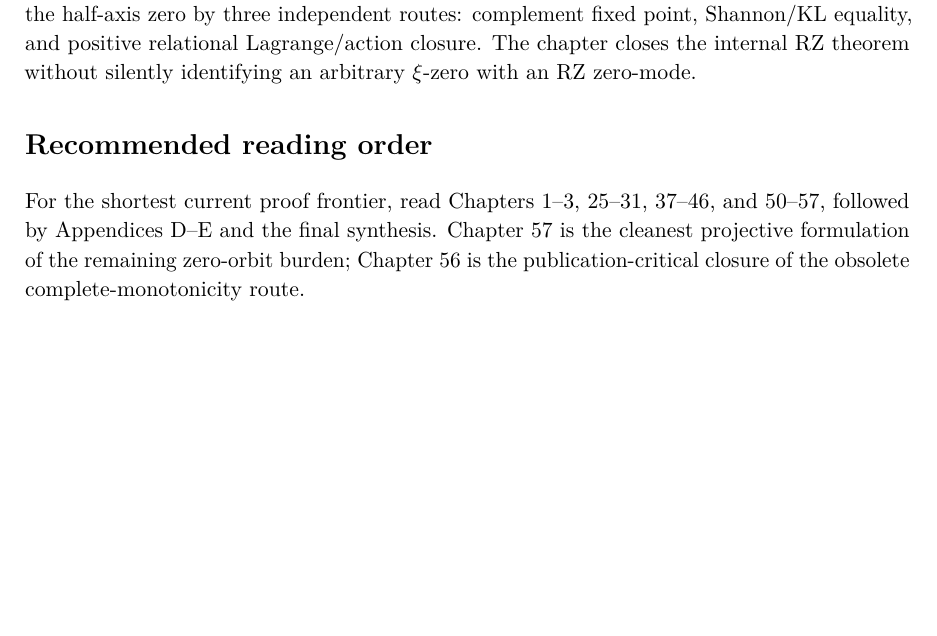
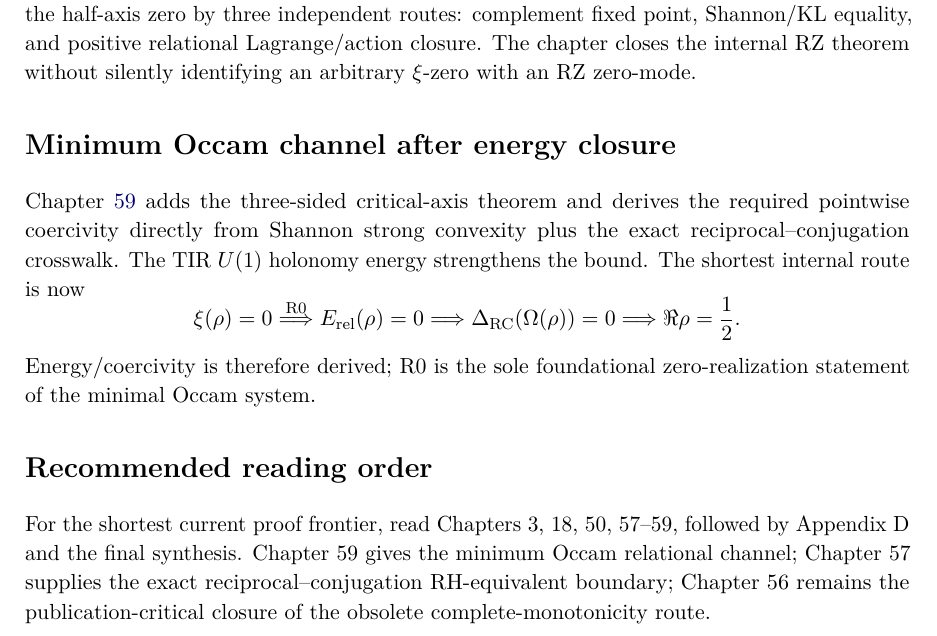
Before and after one commit to AdrianLipa90/secret-of-a-half, a LaTeX thesis (monograph/main.tex, which reads monograph/frontmatter/roadmap.tex): part of page 10 of 289, cut so that both start at the same text, the shorter picture padded with empty space. Compiled offline with pdfLaTeX.

Commit message:
Add Chapter 59 to reader roadmap

```diff
--- a/monograph/frontmatter/roadmap.tex
+++ b/monograph/frontmatter/roadmap.tex
@@ -92,5 +92,23 @@ independent routes: complement fixed point, Shannon/KL equality, and positive
 relational Lagrange/action closure.  The chapter closes the internal RZ theorem
 without silently identifying an arbitrary \(\xi\)-zero with an RZ zero-mode.
 
+\section*{Minimum Occam channel after energy closure}
+Chapter~\ref{chap:zero-critical-relational-axis} adds the three-sided
+critical-axis theorem and derives the required pointwise coercivity directly
+from Shannon strong convexity plus the exact reciprocal--conjugation
+crosswalk.  The TIR \(U(1)\) holonomy energy strengthens the bound.
+The shortest internal route is now
+\[
+\xi(\rho)=0
+\stackrel{\mathrm{R0}}{\Longrightarrow}
+E_{\rm rel}(\rho)=0
+\Longrightarrow
+\Delta_{\rm RC}(\Omega(\rho))=0
+\Longrightarrow
+\Re\rho=\frac12.
+\]
+Energy/coercivity is therefore derived; R0 is the sole foundational
+zero-realization statement of the minimal Occam system.
+
 \section*{Recommended reading order}
-For the shortest current proof frontier, read Chapters~1--3, 25--31, 37--46, and 50--57, followed by Appendices~D--E and the final synthesis. Chapter~57 is the cleanest projective formulation of the remaining zero-orbit burden; Chapter~56 is the publication-critical closure of the obsolete complete-monotonicity route.
+For the shortest current proof frontier, read Chapters~3, 18, 50, 57--59, followed by Appendix~D and the final synthesis. Chapter~59 gives the minimum Occam relational channel; Chapter~57 supplies the exact reciprocal--conjugation RH-equivalent boundary; Chapter~56 remains the publication-critical closure of the obsolete complete-monotonicity route.
```
